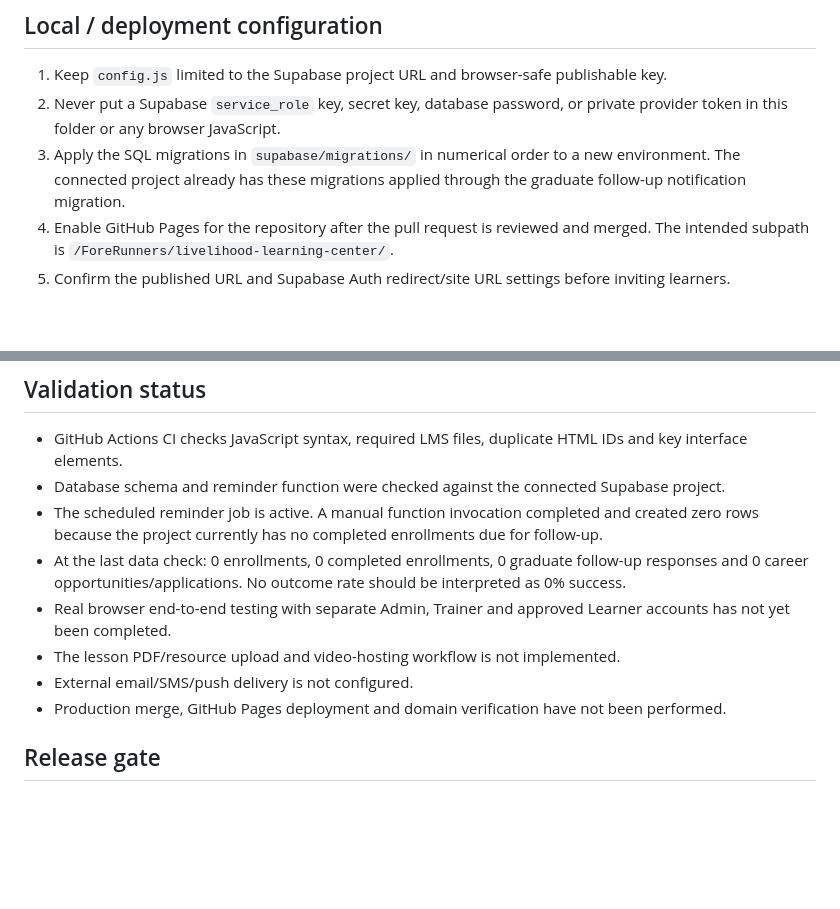
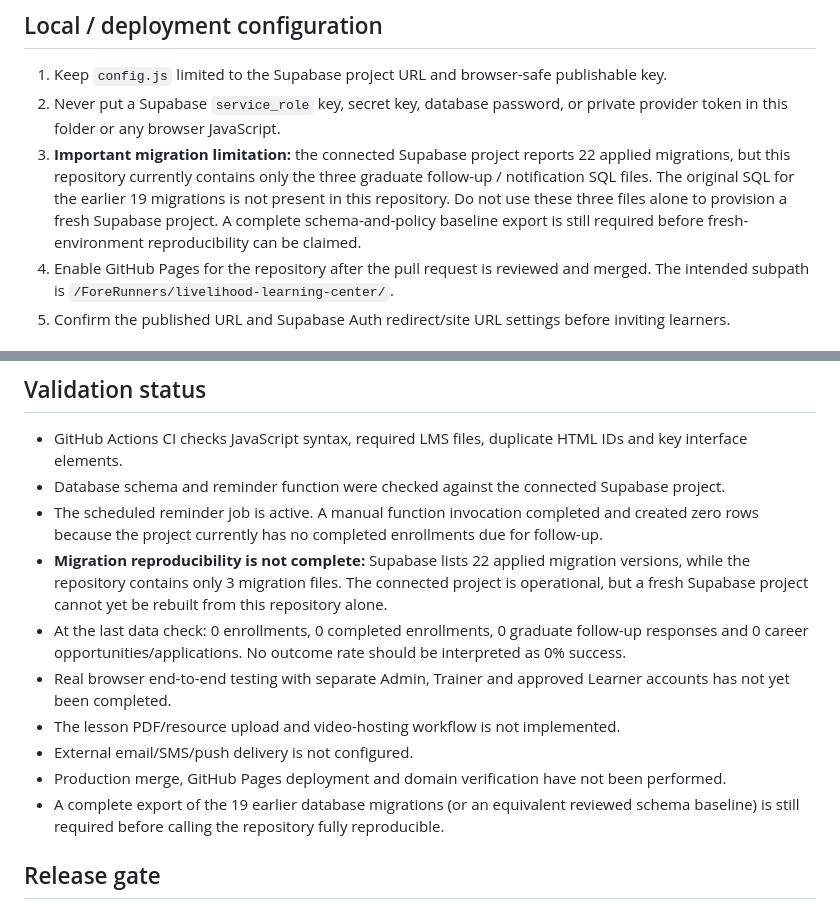
Before and after one commit to forerunners-mm/ForeRunners, a Markdown page: livelihood-learning-center/README.md, 2 parts joined by grey strips. GitHub-like rendering; blank space fills up the shorter version.

Commit message:
Document missing historical migration sources as release blocker

```diff
--- a/livelihood-learning-center/README.md
+++ b/livelihood-learning-center/README.md
@@ -12,7 +12,7 @@ Bilingual (Myanmar / English) learning platform for the ForeRunners Livelihood &
 ## Local / deployment configuration
 1. Keep `config.js` limited to the Supabase project URL and browser-safe publishable key.
 2. Never put a Supabase `service_role` key, secret key, database password, or private provider token in this folder or any browser JavaScript.
-3. Apply the SQL migrations in `supabase/migrations/` in numerical order to a new environment. The connected project already has these migrations applied through the graduate follow-up notification migration.
+3. **Important migration limitation:** the connected Supabase project reports 22 applied migrations, but this repository currently contains only the three graduate follow-up / notification SQL files. The original SQL for the earlier 19 migrations is not present in this repository. Do not use these three files alone to provision a fresh Supabase project. A complete schema-and-policy baseline export is still required before fresh-environment reproducibility can be claimed.
 4. Enable GitHub Pages for the repository after the pull request is reviewed and merged. The intended subpath is `/ForeRunners/livelihood-learning-center/`.
 5. Confirm the published URL and Supabase Auth redirect/site URL settings before inviting learners.
 
@@ -59,11 +59,13 @@ Bilingual (Myanmar / English) learning platform for the ForeRunners Livelihood &
 - GitHub Actions CI checks JavaScript syntax, required LMS files, duplicate HTML IDs and key interface elements.
 - Database schema and reminder function were checked against the connected Supabase project.
 - The scheduled reminder job is active. A manual function invocation completed and created zero rows because the project currently has no completed enrollments due for follow-up.
+- **Migration reproducibility is not complete:** Supabase lists 22 applied migration versions, while the repository contains only 3 migration files. The connected project is operational, but a fresh Supabase project cannot yet be rebuilt from this repository alone.
 - At the last data check: 0 enrollments, 0 completed enrollments, 0 graduate follow-up responses and 0 career opportunities/applications. No outcome rate should be interpreted as 0% success.
 - Real browser end-to-end testing with separate Admin, Trainer and approved Learner accounts has not yet been completed.
 - The lesson PDF/resource upload and video-hosting workflow is not implemented.
 - External email/SMS/push delivery is not configured.
 - Production merge, GitHub Pages deployment and domain verification have not been performed.
+- A complete export of the 19 earlier database migrations (or an equivalent reviewed schema baseline) is still required before calling the repository fully reproducible.
 
 ## Release gate
 PR #9 remains a draft and must be reviewed before merge. Do not merge or announce the platform as live until the release owner approves the PR, completes role-based browser tests, confirms GitHub Pages and Supabase Auth settings, and verifies the published URL.
```
